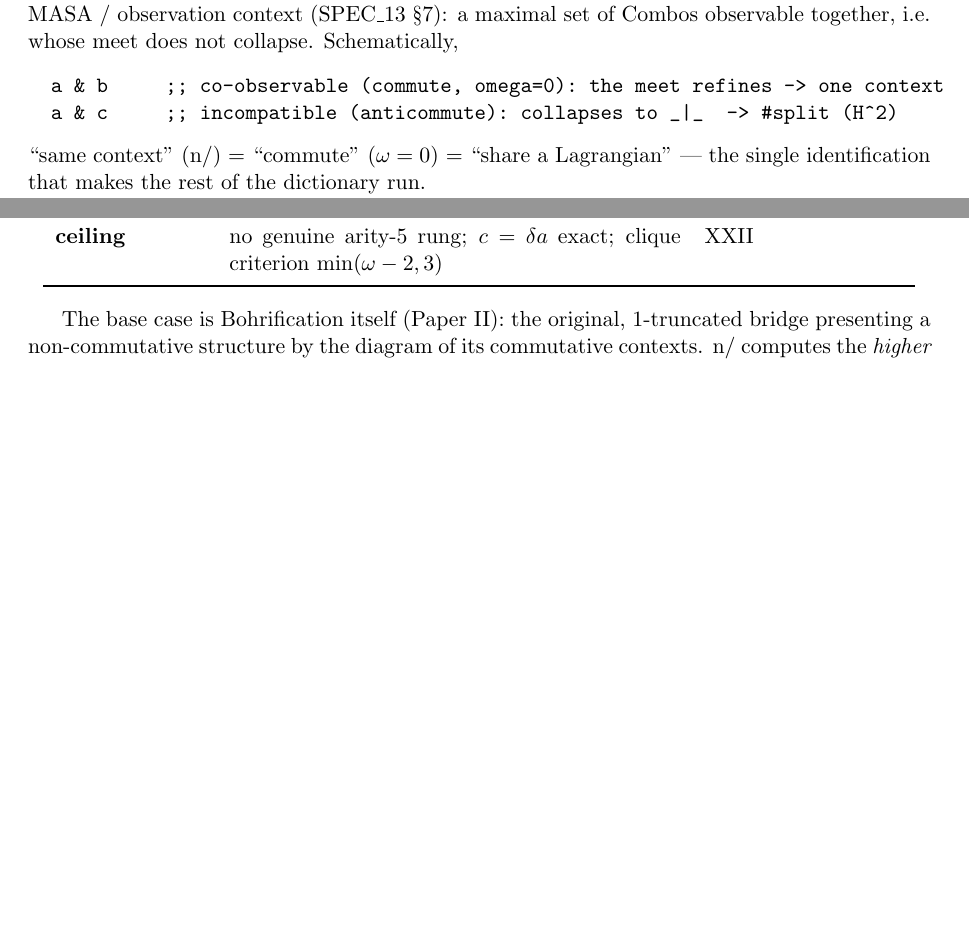
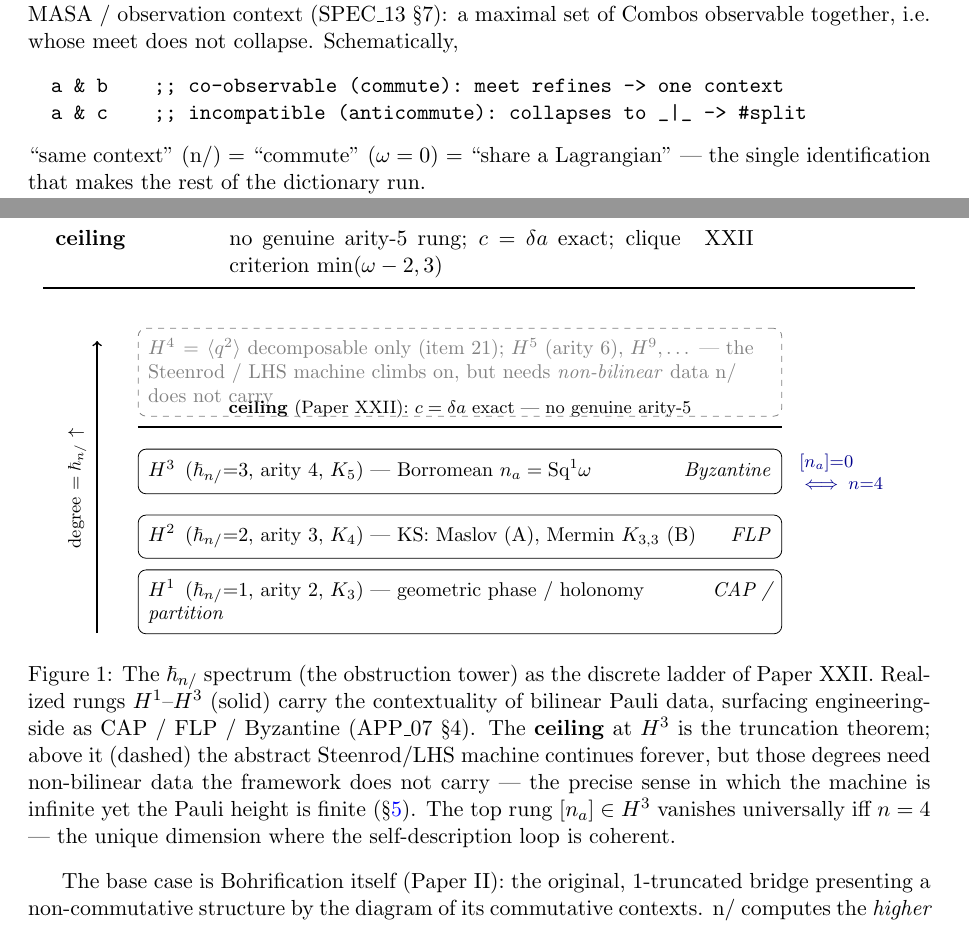
Before and after one commit to co-nlang/research, a LaTeX paper (papers/Paper0_nlang_whitepaper.tex): two parts of pages 3 and 4 of 7, joined at a grey line, cut so that both start at the same text, the shorter picture padded with empty space. Compiled offline with pdfLaTeX.

Commit message:
Paper 0 v0.8: add hbar/resonance ladder figure (fig:ladder) — realized rungs H1-H3 + ceiling + faded abstract continuation (machine infinite/Pauli finite) + n=4 marker; fix overfull

```diff
--- a/papers/Paper0_nlang_whitepaper.tex
+++ b/papers/Paper0_nlang_whitepaper.tex
@@ -7,6 +7,7 @@
 \usepackage{array}
 \usepackage{float}
 \usepackage{mathtools}
+\usepackage{tikz}
 
 \newcommand{\Sp}{\mathrm{Sp}}
 \newcommand{\rad}{\mathrm{rad}}
@@ -185,8 +186,8 @@ $\langle Z_1,Z_2,Z_3\rangle$ --- exactly a stabilizer context. On the n/ side th
 is a MASA / observation context (SPEC\_13 \S7): a maximal set of Combos observable
 together, i.e.\ whose meet does not collapse. Schematically,
 \begin{verbatim}
-  a & b     ;; co-observable (commute, omega=0): the meet refines -> one context
-  a & c     ;; incompatible (anticommute): collapses to _|_  -> #split (H^2)
+  a & b    ;; co-observable (commute): meet refines -> one context
+  a & c    ;; incompatible (anticommute): collapses to _|_ -> #split
 \end{verbatim}
 ``same context'' (n/) $=$ ``commute'' ($\omega=0$) $=$ ``share a Lagrangian'' ---
 the single identification that makes the rest of the dictionary run.
@@ -243,6 +244,36 @@ $\hbarn$ & degree & obstruction (clique) & paper(s) \\
 \bottomrule
 \end{tabular}
 \end{center}
+
+\begin{figure}[ht]
+\centering
+\begin{tikzpicture}[font=\small,
+  rung/.style={draw, rounded corners, text width=11cm, align=left, inner sep=5pt},
+  faded/.style={draw, dashed, draw=gray, text=gray, rounded corners,
+                text width=11cm, align=left, inner sep=5pt}]
+  \node[rung] (h1) at (0,0)    {$H^1$\, ($\hbarn{=}1$, arity 2, $K_3$) --- geometric phase / holonomy \hfill \textit{CAP / partition}};
+  \node[rung] (h2) at (0,1.15) {$H^2$\, ($\hbarn{=}2$, arity 3, $K_4$) --- KS: Maslov (A), Mermin $K_{3,3}$ (B) \hfill \textit{FLP}};
+  \node[rung] (h3) at (0,2.30) {$H^3$\, ($\hbarn{=}3$, arity 4, $K_5$) --- Borromean $n_a=\Sq^1\omega$ \hfill \textit{Byzantine}};
+  \draw[very thick] ([yshift=11pt]h3.north west) -- ([yshift=11pt]h3.north east)
+    node[midway, above, font=\footnotesize]{\textbf{ceiling} (Paper~XXII): $c=\delta a$ exact --- no genuine arity-5};
+  \node[faded] (hi) at (0,4.05) {$H^4=\langle q^2\rangle$ decomposable only (item 21); $H^5$ (arity 6), $H^9,\dots$ --- the Steenrod / LHS machine climbs on, but needs \emph{non-bilinear} data n/ does not carry};
+  % degree axis
+  \draw[->, thick] (-6.4,-0.55) -- (-6.4,4.6);
+  \node[rotate=90, font=\footnotesize] at (-6.75,2.0) {degree $=\hbarn$\ $\uparrow$};
+  % n=4 marker on H3
+  \node[anchor=west, text=blue!55!black, font=\footnotesize, align=left] at (5.85,2.30) {$[n_a]{=}0$\\ $\iff n{=}4$};
+\end{tikzpicture}
+\caption{The $\hbarn$ spectrum (the obstruction tower) as the discrete ladder of
+Paper~XXII. Realized rungs $H^1$--$H^3$ (solid) carry the contextuality of bilinear
+Pauli data, surfacing engineering-side as CAP / FLP / Byzantine (APP\_07~\S4). The
+\textbf{ceiling} at $H^3$ is the truncation theorem; above it (dashed) the abstract
+Steenrod/LHS machine continues forever, but those degrees need non-bilinear data
+the framework does not carry --- the precise sense in which the machine is infinite
+yet the Pauli height is finite (\S\ref{sec:onearena}). The top rung
+$[n_a]\in H^3$ vanishes universally iff $n=4$ --- the unique dimension where the
+self-description loop is coherent.}
+\label{fig:ladder}
+\end{figure}
 
 The base case is Bohrification itself (Paper~II): the original, $1$-truncated
 bridge presenting a non-commutative structure by the diagram of its commutative
```
